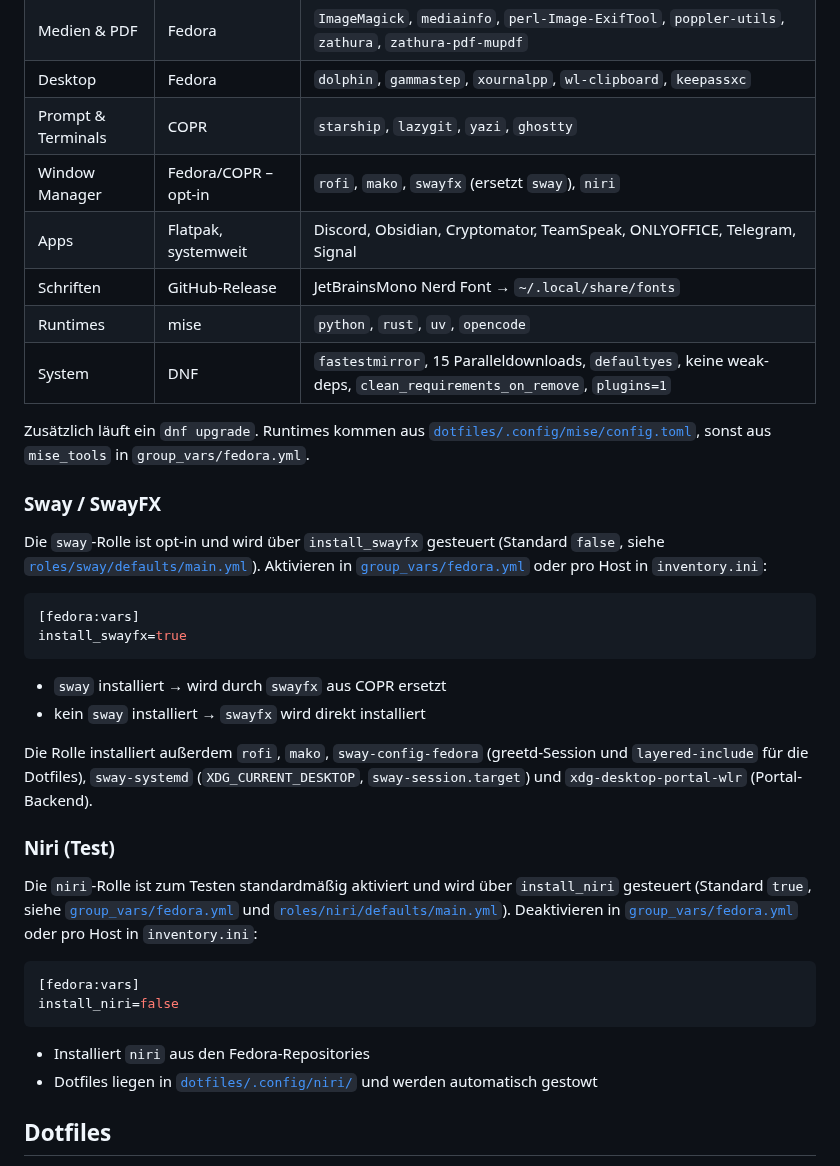
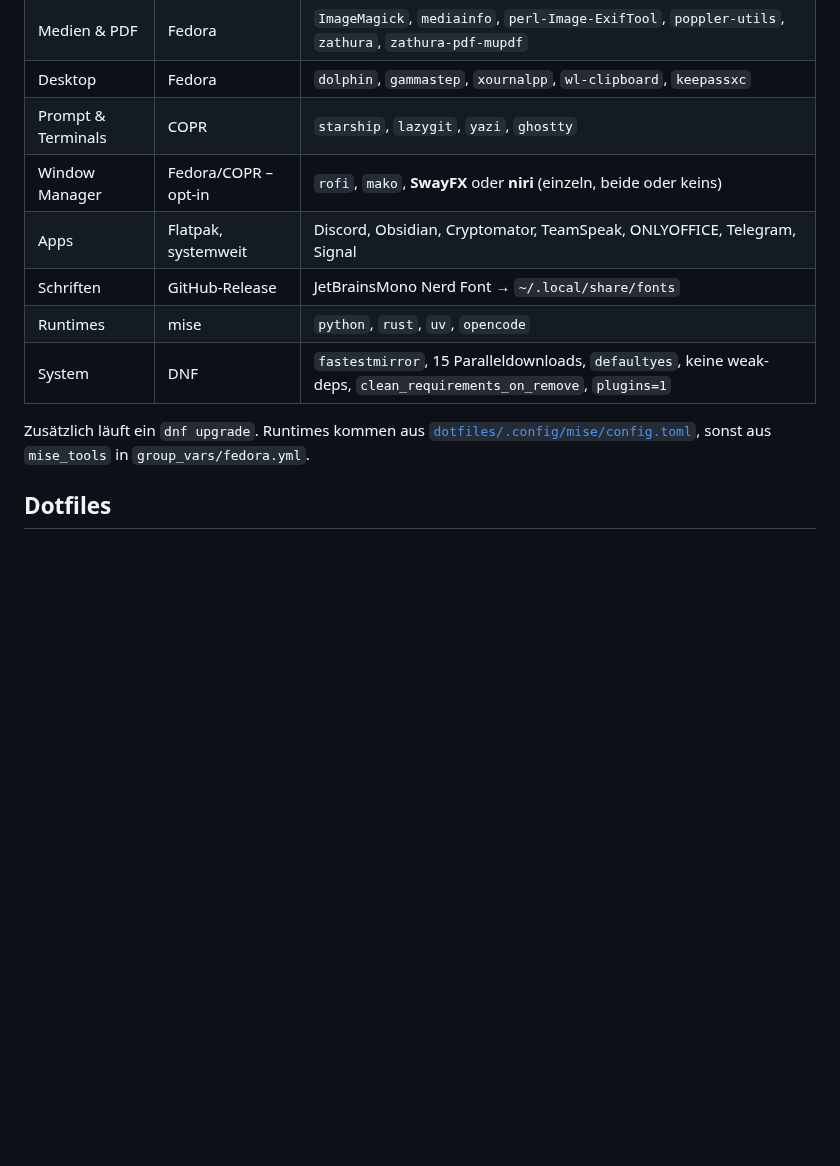
Before and after one commit to JeromeTDev/fedora-dev-bootstrap, a Markdown page: README.md, the part around one of its changes. Rendered like a GitHub page; blank space fills up the shorter version.

````diff
--- a/README.md
+++ b/README.md
@@ -154,7 +168,7 @@ Alles Anpassbare liegt in [`group_vars/fedora.yml`](group_vars/fedora.yml).
 | Medien & PDF       | Fedora               | `ImageMagick`, `mediainfo`, `perl-Image-ExifTool`, `poppler-utils`, `zathura`, `zathura-pdf-mupdf`                |
 | Desktop            | Fedora               | `dolphin`, `gammastep`, `xournalpp`, `wl-clipboard`, `keepassxc`                                                  |
 | Prompt & Terminals | COPR                 | `starship`, `lazygit`, `yazi`, `ghostty`                                                                          |
-| Window Manager     | Fedora/COPR – opt-in | `rofi`, `mako`, `swayfx` (ersetzt `sway`), `niri`                                                                 |
+| Window Manager     | Fedora/COPR – opt-in | `rofi`, `mako`, **SwayFX** oder **niri** (einzeln, beide oder keins)                                              |
 | Apps               | Flatpak, systemweit  | Discord, Obsidian, Cryptomator, TeamSpeak, ONLYOFFICE, Telegram, Signal                                           |
 | Schriften          | GitHub-Release       | JetBrainsMono Nerd Font → `~/.local/share/fonts`                                                                  |
 | Runtimes           | mise                 | `python`, `rust`, `uv`, `opencode`                                                                                |
@@ -163,40 +177,6 @@ Alles Anpassbare liegt in [`group_vars/fedora.yml`](group_vars/fedora.yml).
 Zusätzlich läuft ein `dnf upgrade`. Runtimes kommen aus
 [`dotfiles/.config/mise/config.toml`](dotfiles/.config/mise/config.toml), sonst aus
 `mise_tools` in `group_vars/fedora.yml`.
-
-### Sway / SwayFX
-
-Die `sway`-Rolle ist opt-in und wird über `install_swayfx` gesteuert (Standard
-`false`, siehe [`roles/sway/defaults/main.yml`](roles/sway/defaults/main.yml)).
-Aktivieren in [`group_vars/fedora.yml`](group_vars/fedora.yml) oder pro Host in
-`inventory.ini`:
-
-```ini
-[fedora:vars]
-install_swayfx=true
-```
-
-- `sway` installiert → wird durch `swayfx` aus COPR ersetzt
-- kein `sway` installiert → `swayfx` wird direkt installiert
-
-Die Rolle installiert außerdem `rofi`, `mako`, `sway-config-fedora` (greetd-Session
-und `layered-include` für die Dotfiles), `sway-systemd` (`XDG_CURRENT_DESKTOP`,
-`sway-session.target`) und `xdg-desktop-portal-wlr` (Portal-Backend).
-
-### Niri (Test)
-
-Die `niri`-Rolle ist zum Testen standardmäßig aktiviert und wird über `install_niri`
-gesteuert (Standard `true`, siehe [`group_vars/fedora.yml`](group_vars/fedora.yml) und
-[`roles/niri/defaults/main.yml`](roles/niri/defaults/main.yml)). Deaktivieren in
-[`group_vars/fedora.yml`](group_vars/fedora.yml) oder pro Host in `inventory.ini`:
-
-```ini
-[fedora:vars]
-install_niri=false
-```
-
-- Installiert `niri` aus den Fedora-Repositories
-- Dotfiles liegen in [`dotfiles/.config/niri/`](dotfiles/.config/niri/) und werden automatisch gestowt
 
 ## Dotfiles
 
````
Also changed, not shown: other parts of README.md (+62 -48 lines), screenshots/screenshot-3.png (added), screenshots/screenshot.png (added), 1 other file.
